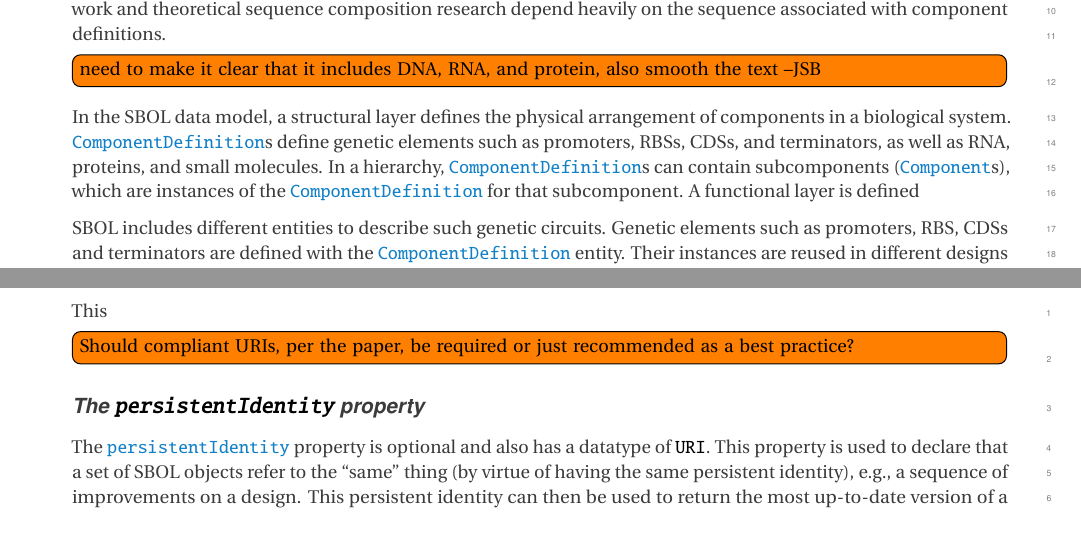
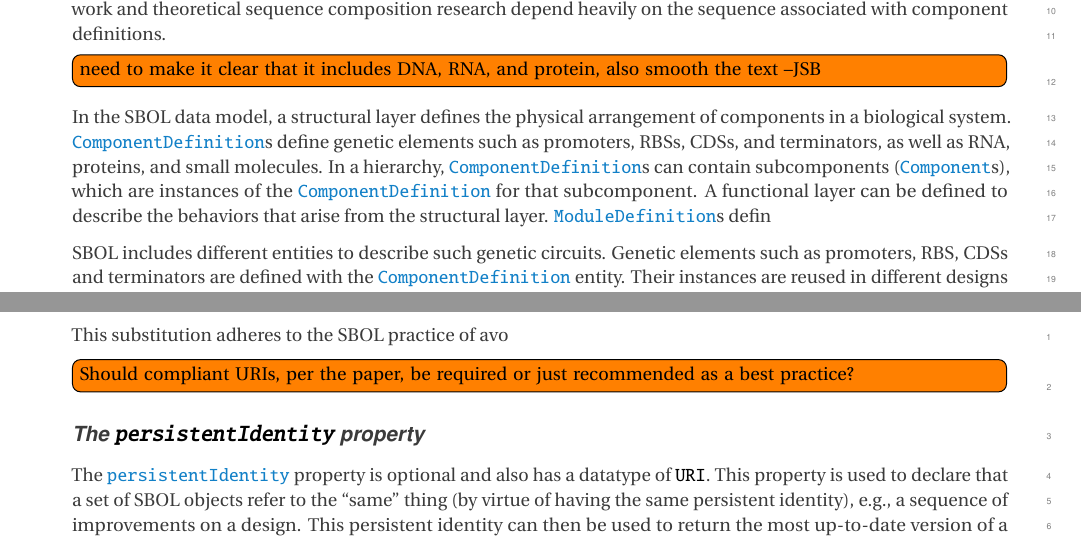
Before and after one commit to SynBioDex/SBOL-specification, a LaTeX document (sbol2.tex, which reads model.tex, overview.tex): two parts of pages 9 and 13 of 53, joined at a grey line, cut so that both start at the same text. Compiled offline with pdfLaTeX.

Commit message:
Update on Overleaf.

```diff
--- a/model.tex
+++ b/model.tex
@@ -69,7 +69,7 @@ This property is required by all \sbol{Identified} objects and has a datatype of
 
 \external{http://www.w3.org/1999/02/22-rdf-syntax-ns\#about}.
 
-This
+This substitution adheres to the SBOL practice of avo
 
 \todo[inline]{Should compliant URIs, per the paper, be required or just recommended as a best practice?}
 
--- a/overview.tex
+++ b/overview.tex
@@ -21,7 +21,7 @@ Therefore, both experimental work and theoretical sequence composition research
 \todo[inline]{need to make it clear that it includes DNA, RNA, and protein, also smooth the text --JSB}
 
 
-In the SBOL data model, a structural layer defines the physical arrangement of components in a biological system.  \sbol{ComponentDefinition}s define genetic elements such as promoters, RBSs, CDSs, and terminators, as well as RNA, proteins, and small molecules.  In a hierarchy, \sbol{ComponentDefinition}s can contain subcomponents (\sbol{Component}s), which are instances of the \sbol{ComponentDefinition} for that subcomponent.  A functional layer is defined
+In the SBOL data model, a structural layer defines the physical arrangement of components in a biological system.  \sbol{ComponentDefinition}s define genetic elements such as promoters, RBSs, CDSs, and terminators, as well as RNA, proteins, and small molecules.  In a hierarchy, \sbol{ComponentDefinition}s can contain subcomponents (\sbol{Component}s), which are instances of the \sbol{ComponentDefinition} for that subcomponent.  A functional layer can be defined to describe the behaviors that arise from the structural layer.  \sbol{ModuleDefinition}s defin
 
 
 SBOL includes different entities to describe such genetic circuits. Genetic elements such as promoters, RBS, CDSs and terminators are defined with the \sbol{ComponentDefinition} entity. Their instances are reused in different designs via the \sbol{Component}s that refer to corresponding \sbol{ComponentDefinition}s. \sbol{ComponentDefinition}s can also represent proteins, RNAs or small molecules. They are associated with sequence information such as nucleotides aminoacids or chemical structure. A full description of a genetic circuit is then represented using  \sbol{ModuleDefinition}s which contains information about molecular interactions and their participating components. Modules can be associated with quantitative or qualitative models using the \sbol{Model} entity, which is used to point to the actual location of a model.
```
